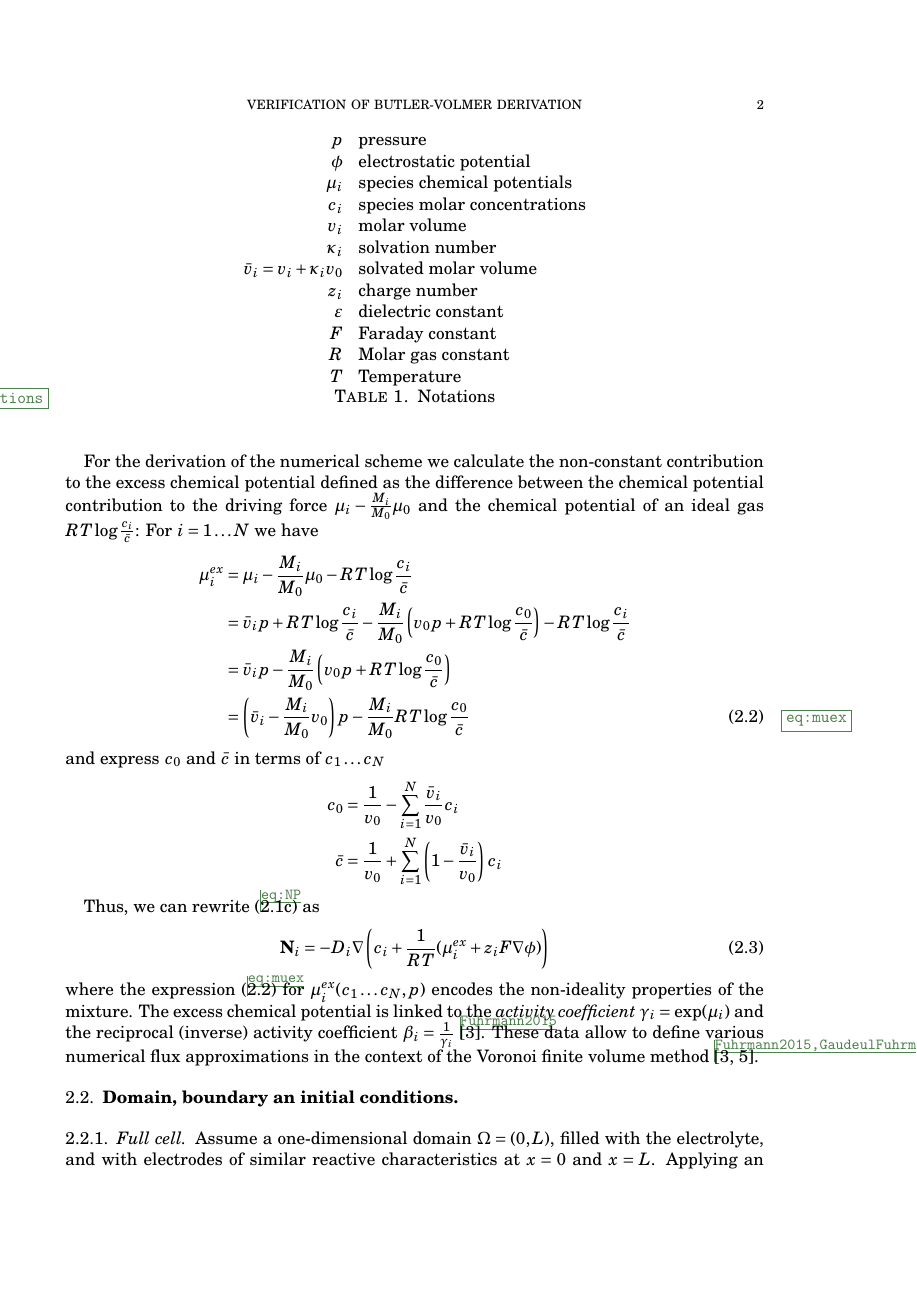
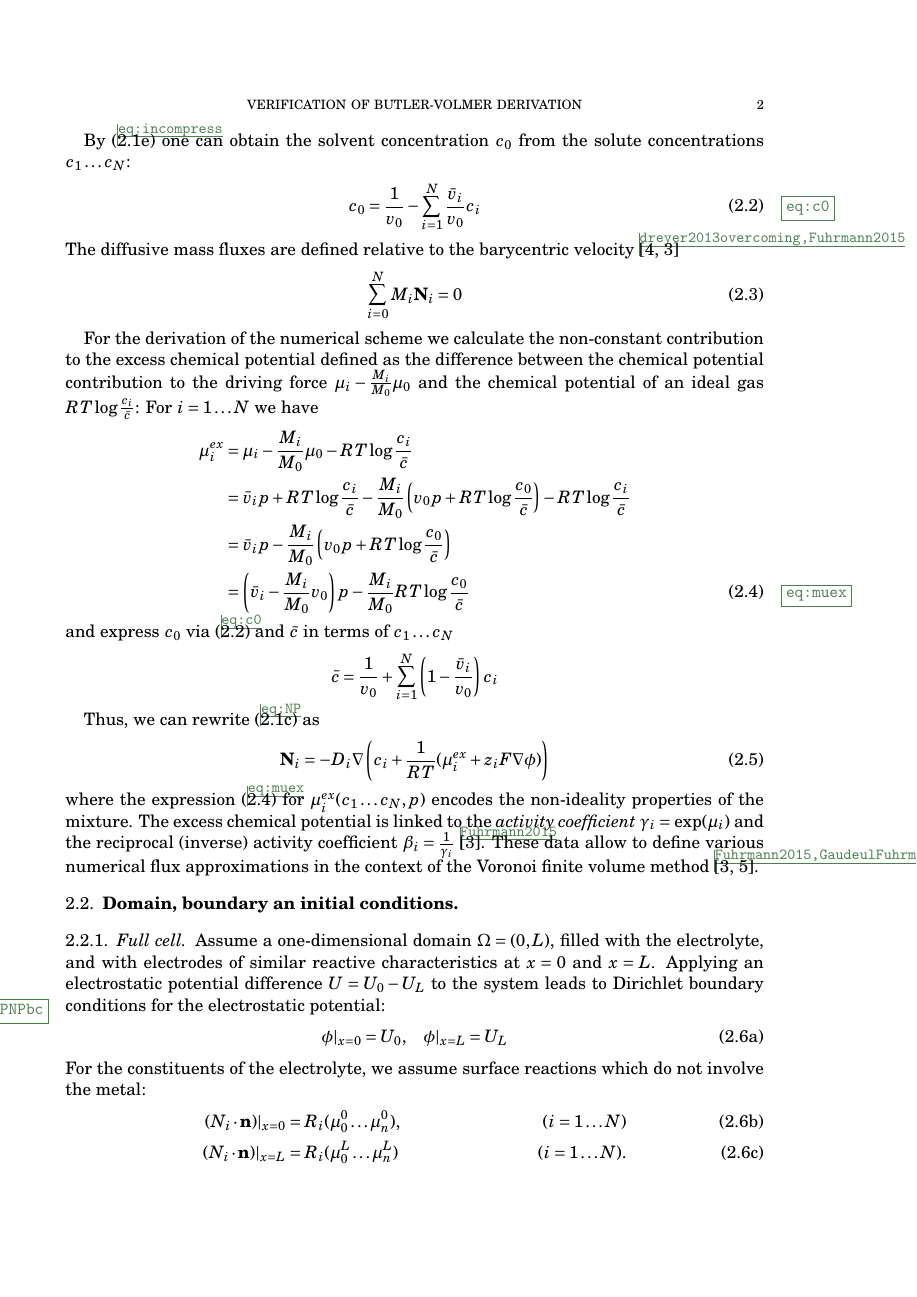
Before and after one commit to smaasz/LiquidElectrolytes.jl, a LaTeX paper (txt/bvcompare.tex): page 2 of 8. Compiled offline with pdfLaTeX.

Commit message:
fix representation of implicit solvent stuff in text

```diff
--- a/txt/bvcompare.tex
+++ b/txt/bvcompare.tex
@@ -81,6 +81,6 @@ see table \ref{tab:notations}.
 \begin{align}
   -\nabla \varepsilon \nabla \phi&= q\\
   \partial c_i  + \nabla \cdot \mathbf N_i  &=0 & (i=1\dots N)\\
-  \mathbf N_i &= - \frac{D_i}{RT} c_i \left( \nabla \mu_i - \frac{M_i}{M_0}\nabla \mu_0 + z_i F \nabla \phi \right) \label{eq:NP}
+  \mathbf N_i &= - \frac{D_i}{RT} c_i \left( \nabla \mu_i - \frac{M_i}{M_0}\nabla \mu_0 + z_i F \nabla \phi \right)& (i=1\dots N) \label{eq:NP}
 \end{align}
 where $q=F\sum_{i=1}^N z_i c_i$.
@@ -99,6 +99,18 @@ and the relationship between chemical potentials and concentrations \cite{dreyer
 \end{align}
 where $  \bar c = \sum_{i=0}^N  c_i$.
 \end{subequations}
+
+By \eqref{eq:incompress} one can obtain the solvent concentration $c_0$  from the solute concentrations
+$c_1\dots c_N$:
+\begin{align}
+  \label{eq:c0}
+  c_0&=\frac{1}{v_0} -  \sum_{i=1}^N  \frac{\bar v_i}{v_0}c_i
+\end{align}
+The diffusive mass fluxes are defined relative to the barycentric velocity \cite{dreyer2013overcoming,Fuhrmann2015}
+\begin{align}
+  \sum_{i=0}^N M_i\mathbf N_i&=0
+\end{align}
+
 
 
 
@@ -113,9 +125,8 @@ For $i=1\dots N$ we have
             &= \bar v_ip  -\frac{M_i}{M_0}\left(  v_0p + RT \log \frac{c_0}{\bar c}\right)\nonumber\\
             &= \left(\bar v_i-\frac{M_i}{M_0}v_0\right)p - \frac{M_i}{M_0}RT\log \frac{c_0}{\bar c} \label{eq:muex}
 \end{align}
-and express $c_0$ and $\bar c$ in terms of $c_1\dots c_N$
+and express $c_0$ via \eqref{eq:c0} and $\bar c$ in terms of $c_1\dots c_N$
 \begin{align*}
-  c_0&=\frac{1}{v_0} -  \sum_{i=1}^N  \frac{\bar v_i}{v_0}c_i\\
   \bar c &% = \frac{1}{v_0} -  \sum_{i=1}^N \frac{\bar v_i}{v_0}c_i + \sum_{i=1}^N  c_i
           = \frac{1}{v_0} + \sum_{i=1}^N \left(1- \frac{\bar v_i}{v_0}\right) c_i
 \end{align*}
@@ -134,7 +145,3 @@ method \cite{Fuhrmann2015,GaudeulFuhrmannNM2022}.
   \begin{tabular}{rl}
     $p$ & pressure\\
     $\phi $ &electrostatic potential\\
-    $\mu_i$& species chemical potentials\\
-    $c_i$& species molar concentrations\\
-    $v_i$ & molar volume\\
-    $\kappa_i$ & solvation number\\
@@ -141,10 +153,13 @@ method \cite{Fuhrmann2015,GaudeulFuhrmannNM2022}.
+    $\kappa_i$ & species solvation number\\
     $\bar v_i = v_i + \kappa_i v_0$ & solvated molar volume\\
-    $z_i$ & charge number\\
+    $z_i$ & species charge number\\
     $\varepsilon$& dielectric constant\\
     $F$ & Faraday constant\\
     $R$ & Molar gas constant\\
     $T$ & Temperature
-\end{tabular}
+  \end{tabular}
+  \medskip
+
   \caption{Notations}
   \label{tab:notations}
 \end{table}
@@ -162,10 +177,10 @@ for the electrostatic potential:
   \phi|_{x=0}=U_{0}, &\quad \phi|_{x=L}=U_{L}
 \end{align}
 For the constituents of the electrolyte, we assume surface reactions which do not
-involve neither the  solvent, nor the metal:
+involve the metal:
 \begin{align}
-  (N_i\cdot \mathbf n)|_{x=0}&=R_i(\mu_1^0\dots\mu_n^0), & (i=1\dots N)\\
-  (N_i\cdot \mathbf n)|_{x=L} &=R_i(\mu_1^L\dots\mu_n^L) & (i=1\dots N).
+  (N_i\cdot \mathbf n)|_{x=0}&=R_i(\mu_0^0\dots\mu_n^0), & (i=1\dots N)\\
+  (N_i\cdot \mathbf n)|_{x=L} &=R_i(\mu_0^L\dots\mu_n^L) & (i=1\dots N).
 \end{align}
 Particular expressions will be discussed later. In addition to the chemical potentials
 of the dissolved species, $R_i$ depend on the electron concentration in the metal
@@ -237,8 +252,8 @@ calculate the chemical potentials at the surface entering \eqref{sys:NNPbc} as
 %%%%%%%%%%%%%%%%%%%%%%%%%%%%%%%%%%%%%%%%%%%%%%%%%%%%%%%%%%%%%%%%%%%%%%%%%%%%%%%%%%%%%%%%%%%%%%%%
 \subsection{Nernst-Planck-Ohm system}
 
-We assume that species number $1$ belongs to the background electrolyte which
-is inert to  the reactiom, such that $R_1=0$. Further, we assume that
+We assume that species number $N$ belongs to the background electrolyte which
+is inert to  the reactiom, such that $R_N=0$. Further, we assume that
 the dilute solution assumption is valid, in particular, $c_0\approx\bar c\approx \mathrm{const}$.
 With constant pressure, this leads to $\mu_i^{ex}=0$ resulting in
 the classical drift-diffusion expression
```
Also changed, not shown: txt/bvcompare.tex (31 more changed lines).
